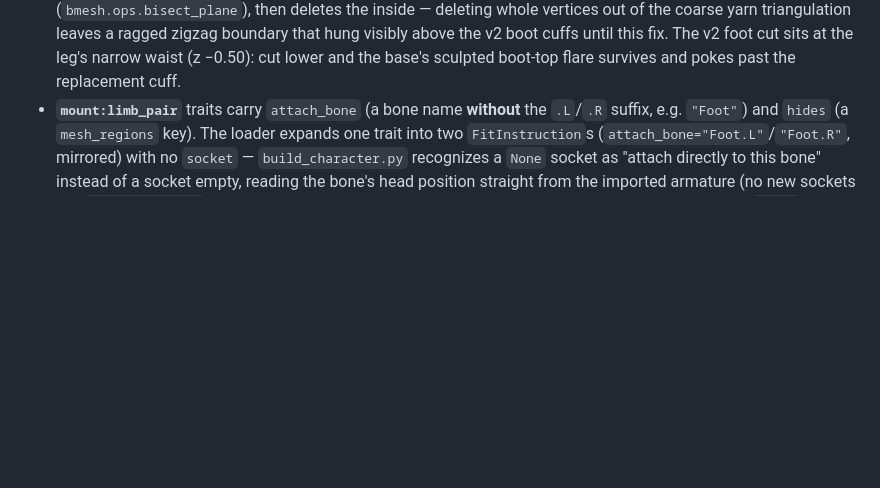
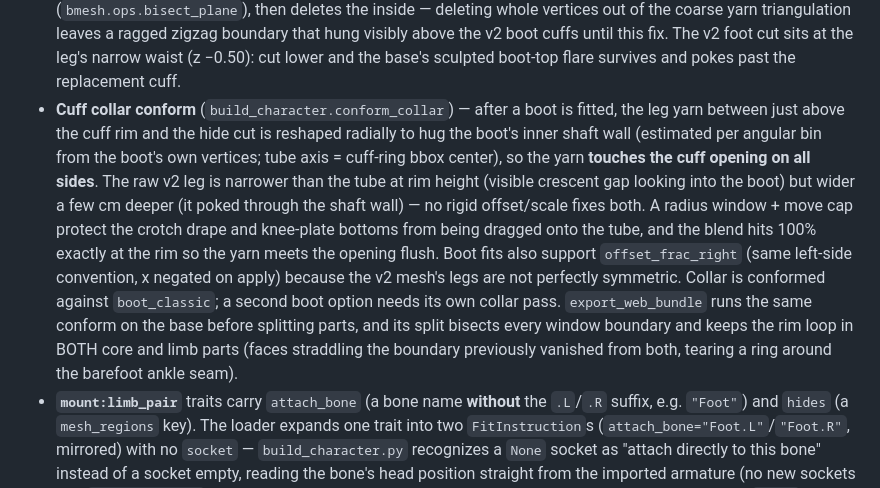
Before and after one commit to patpolzin/stitch-and-circut, a Markdown page: docs/KnitBit-Base-Spec.md, the part around the change. Rendered like a GitHub page; blank space fills up the shorter version.

Commit message:
Spec: document cuff collar conform, per-side boot offsets, sealed web split
Co-Authored-By: Claude Fable 5 <noreply@anthropic.com>
Claude-Session: https://claude.ai/code/session_01Uyv6rjM3xMi8jEKQttF1cr

```diff
--- a/docs/KnitBit-Base-Spec.md
+++ b/docs/KnitBit-Base-Spec.md
@@ -505,6 +505,23 @@ manifest data (no rig regeneration):
   visibly above the v2 boot cuffs until this fix. The v2 foot cut sits at the
   leg's narrow waist (z −0.50): cut lower and the base's sculpted boot-top flare
   survives and pokes past the replacement cuff.
+- **Cuff collar conform** (`build_character.conform_collar`) — after a boot is
+  fitted, the leg yarn between just above the cuff rim and the hide cut is
+  reshaped radially to hug the boot's inner shaft wall (estimated per angular
+  bin from the boot's own vertices; tube axis = cuff-ring bbox center), so the
+  yarn **touches the cuff opening on all sides**. The raw v2 leg is narrower
+  than the tube at rim height (visible crescent gap looking into the boot) but
+  wider a few cm deeper (it poked through the shaft wall) — no rigid
+  offset/scale fixes both. A radius window + move cap protect the crotch drape
+  and knee-plate bottoms from being dragged onto the tube, and the blend hits
+  100% exactly at the rim so the yarn meets the opening flush. Boot fits also
+  support `offset_frac_right` (same left-side convention, x negated on apply)
+  because the v2 mesh's legs are not perfectly symmetric. Collar is conformed
+  against `boot_classic`; a second boot option needs its own collar pass.
+  `export_web_bundle` runs the same conform on the base before splitting parts,
+  and its split bisects every window boundary and keeps the rim loop in BOTH
+  core and limb parts (faces straddling the boundary previously vanished from
+  both, tearing a ring around the barefoot ankle seam).
 - **`mount:limb_pair`** traits carry `attach_bone` (a bone name **without** the
   `.L`/`.R` suffix, e.g. `"Foot"`) and `hides` (a `mesh_regions` key). The loader
   expands one trait into two `FitInstruction`s (`attach_bone="Foot.L"`/`"Foot.R"`,
```
